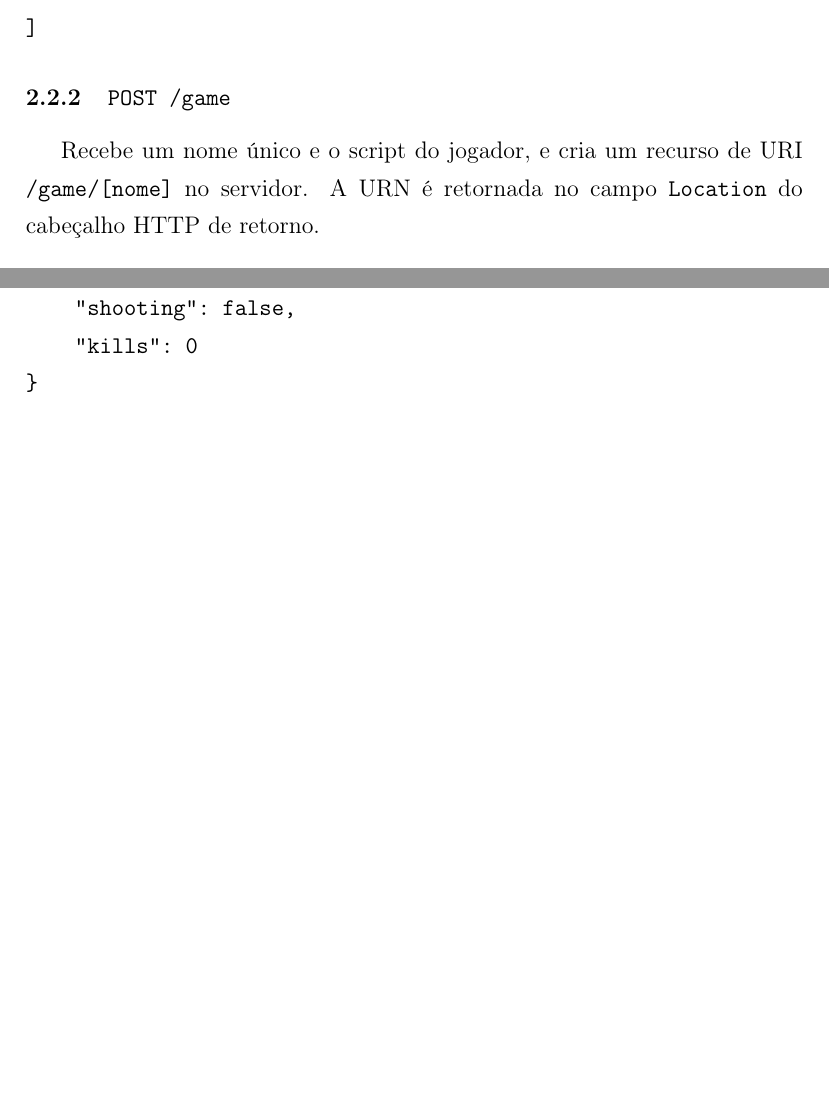
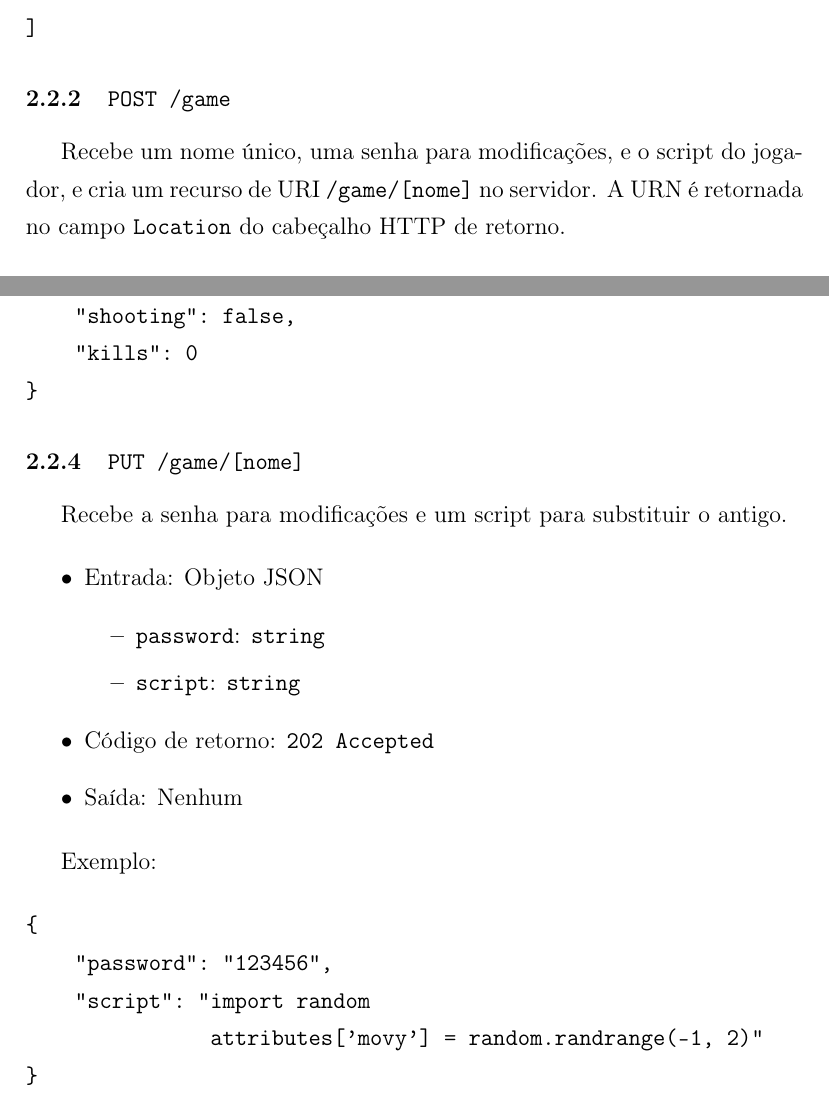
Before and after one commit to edupinhata/naval_gunbound_war, a LaTeX document (relatorio.tex): two parts of pages 6 and 8 of 10, joined at a grey line, cut so that both start at the same text, the shorter picture padded with empty space. Compiled offline with pdfLaTeX.

Commit message:
Relatório e README atualizados.

```diff
--- a/relatorio.tex
+++ b/relatorio.tex
@@ -168,9 +169,9 @@ Exemplo:
 
 \subsubsection{\texttt{POST /game}}
 
-Recebe um nome único e o script do jogador, e cria um recurso de URI
-\texttt{/game/[nome]} no servidor. A URN é retornada no campo \texttt{Location}
-do cabeçalho HTTP de retorno.
+Recebe um nome único, uma senha para modificações, e o script do jogador, e
+cria um recurso de URI \texttt{/game/[nome]} no servidor. A URN é retornada no
+campo \texttt{Location} do cabeçalho HTTP de retorno.
 
 \begin{itemize}
 	\item Entrada: Objeto JSON
@@ -233,6 +236,30 @@ Exemplo:
 }
 \end{verbatim}
 
+\subsubsection{\texttt{PUT /game/[nome]}}
+
+Recebe a senha para modificações e um script para substituir o antigo.
+
+\begin{itemize}
+	\item Entrada: Objeto JSON
+		\begin{itemize}
+			\item \texttt{password}: \texttt{string}
+			\item \texttt{script}: \texttt{string}
+		\end{itemize}
+	\item Código de retorno: \texttt{202 Accepted}
+	\item Saída: Nenhum
+\end{itemize}
+
+Exemplo:
+
+\begin{verbatim}
+{
+    "password": "123456",
+    "script": "import random
+               attributes['movy'] = random.randrange(-1, 2)"
+}
+\end{verbatim}
+
 \pagebreak \section{Resultados}
 
 Preveniu-se a espera ocupada na escuta de atualizações no servidor pelo
```
Also changed, not shown: README.md, relatorio.tex (5 more changed lines).
